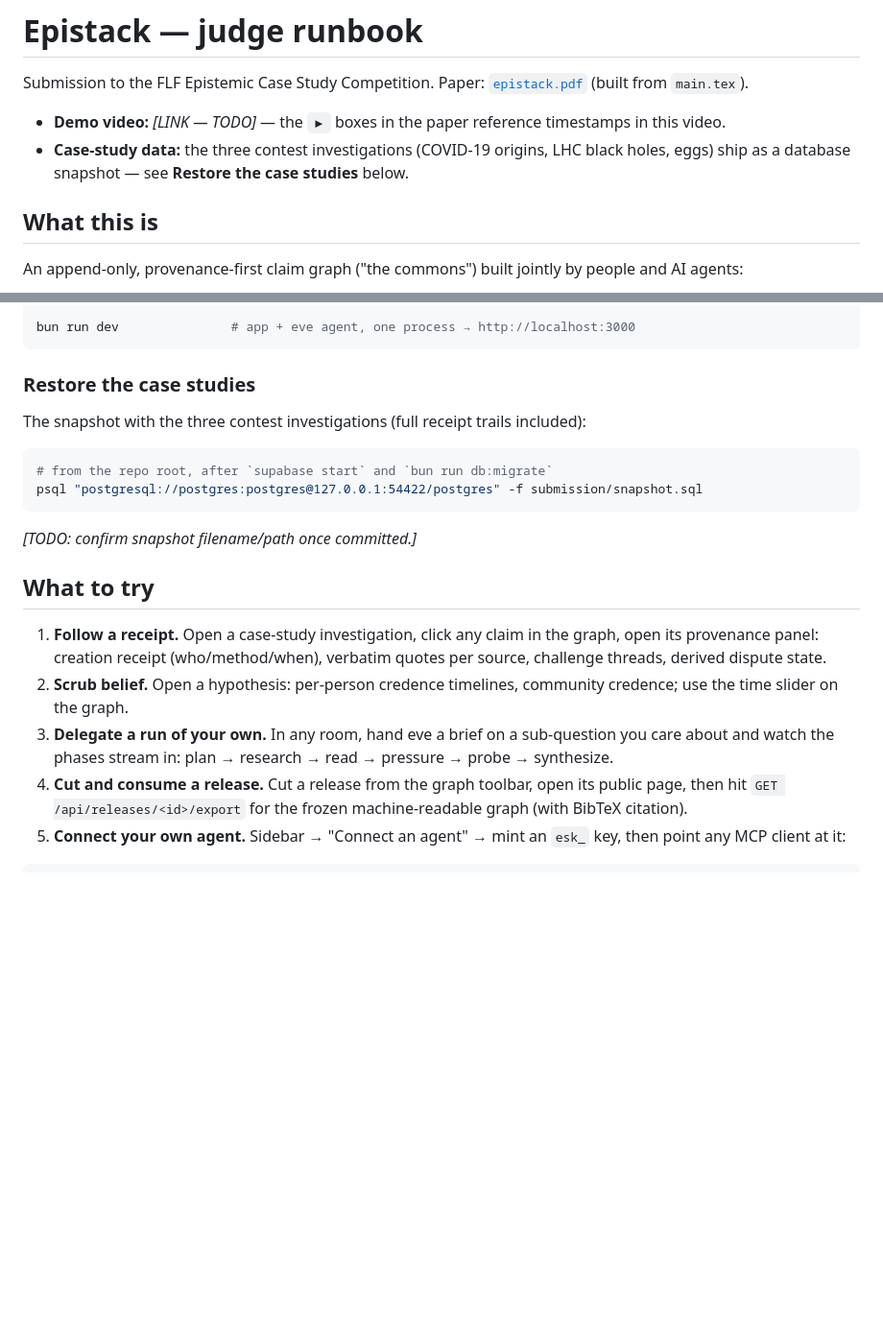
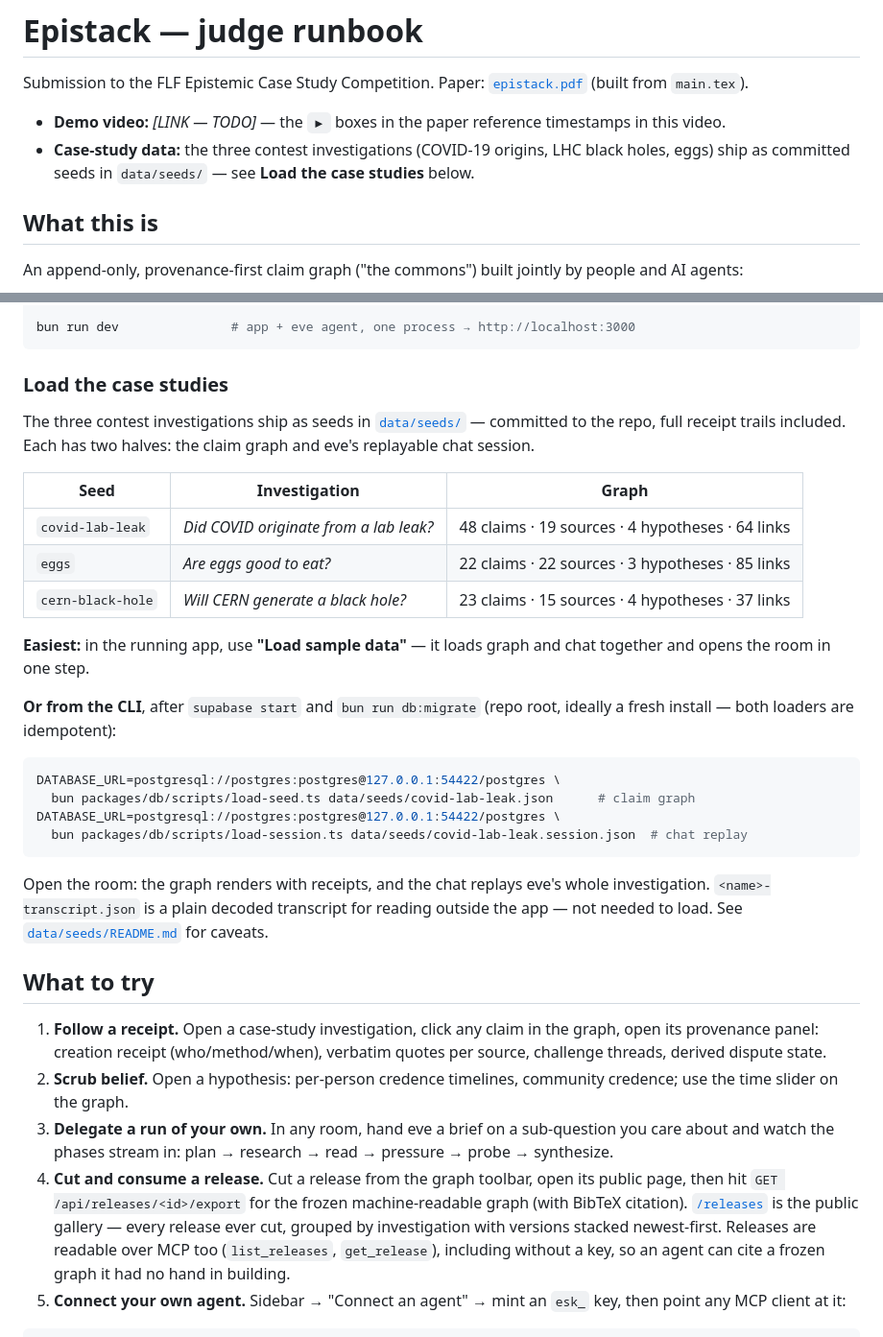
Before and after one commit to Cbannon35/epistemic-stack, a Markdown page: submission/README.md, 2 parts joined by grey strips. Shown at 96% size. GitHub-like rendering; blank space fills up the shorter version.

Commit message:
docs(submission): fix the case-study load path, document the release gallery
The judge runbook told judges to run `submission/snapshot.sql`, which was
never committed — the seeds in data/seeds/ superseded it. Replaces that
with the actual load path (in-app "Load sample data", or the two loader
scripts), plus the per-seed graph sizes.

Also documents /releases and the new MCP release tools under "what to try".

Co-Authored-By: Claude Opus 4.8 (1M context) <noreply@anthropic.com>

````diff
--- a/submission/README.md
+++ b/submission/README.md
@@ -4,7 +4,7 @@ Submission to the FLF Epistemic Case Study Competition.
 Paper: [`epistack.pdf`](./epistack.pdf) (built from `main.tex`).
 
 - **Demo video:** _[LINK — TODO]_ — the `▶` boxes in the paper reference timestamps in this video.
-- **Case-study data:** the three contest investigations (COVID-19 origins, LHC black holes, eggs) ship as a database snapshot — see **Restore the case studies** below.
+- **Case-study data:** the three contest investigations (COVID-19 origins, LHC black holes, eggs) ship as committed seeds in `data/seeds/` — see **Load the case studies** below.
 
 ## What this is
 
@@ -31,23 +31,41 @@ cp .env.example .env      # then fill in:
 bun run dev               # app + eve agent, one process → http://localhost:3000
 ```
 
-### Restore the case studies
+### Load the case studies
 
-The snapshot with the three contest investigations (full receipt trails included):
+The three contest investigations ship as seeds in [`data/seeds/`](../data/seeds/) — committed
+to the repo, full receipt trails included. Each has two halves: the claim graph and eve's
+replayable chat session.
+
+| Seed | Investigation | Graph |
+| --- | --- | --- |
+| `covid-lab-leak` | *Did COVID originate from a lab leak?* | 48 claims · 19 sources · 4 hypotheses · 64 links |
+| `eggs` | *Are eggs good to eat?* | 22 claims · 22 sources · 3 hypotheses · 85 links |
+| `cern-black-hole` | *Will CERN generate a black hole?* | 23 claims · 15 sources · 4 hypotheses · 37 links |
+
+**Easiest:** in the running app, use **"Load sample data"** — it loads graph and chat together
+and opens the room in one step.
+
+**Or from the CLI**, after `supabase start` and `bun run db:migrate` (repo root, ideally a
+fresh install — both loaders are idempotent):
 
 ```sh
-# from the repo root, after `supabase start` and `bun run db:migrate`
-psql "postgresql://postgres:postgres@127.0.0.1:54422/postgres" -f submission/snapshot.sql
+DATABASE_URL=postgresql://postgres:postgres@127.0.0.1:54422/postgres \
+  bun packages/db/scripts/load-seed.ts data/seeds/covid-lab-leak.json      # claim graph
+DATABASE_URL=postgresql://postgres:postgres@127.0.0.1:54422/postgres \
+  bun packages/db/scripts/load-session.ts data/seeds/covid-lab-leak.session.json  # chat replay
 ```
 
-_[TODO: confirm snapshot filename/path once committed.]_
+Open the room: the graph renders with receipts, and the chat replays eve's whole
+investigation. `<name>-transcript.json` is a plain decoded transcript for reading outside the
+app — not needed to load. See [`data/seeds/README.md`](../data/seeds/README.md) for caveats.
 
 ## What to try
 
 1. **Follow a receipt.** Open a case-study investigation, click any claim in the graph, open its provenance panel: creation receipt (who/method/when), verbatim quotes per source, challenge threads, derived dispute state.
 2. **Scrub belief.** Open a hypothesis: per-person credence timelines, community credence; use the time slider on the graph.
 3. **Delegate a run of your own.** In any room, hand eve a brief on a sub-question you care about and watch the phases stream in: plan → research → read → pressure → probe → synthesize.
-4. **Cut and consume a release.** Cut a release from the graph toolbar, open its public page, then hit `GET /api/releases/<id>/export` for the frozen machine-readable graph (with BibTeX citation).
+4. **Cut and consume a release.** Cut a release from the graph toolbar, open its public page, then hit `GET /api/releases/<id>/export` for the frozen machine-readable graph (with BibTeX citation). [`/releases`](http://localhost:3000/releases) is the public gallery — every release ever cut, grouped by investigation with versions stacked newest-first. Releases are readable over MCP too (`list_releases`, `get_release`), including without a key, so an agent can cite a frozen graph it had no hand in building.
 5. **Connect your own agent.** Sidebar → "Connect an agent" → mint an `esk_` key, then point any MCP client at it:
 
 ```json
````
